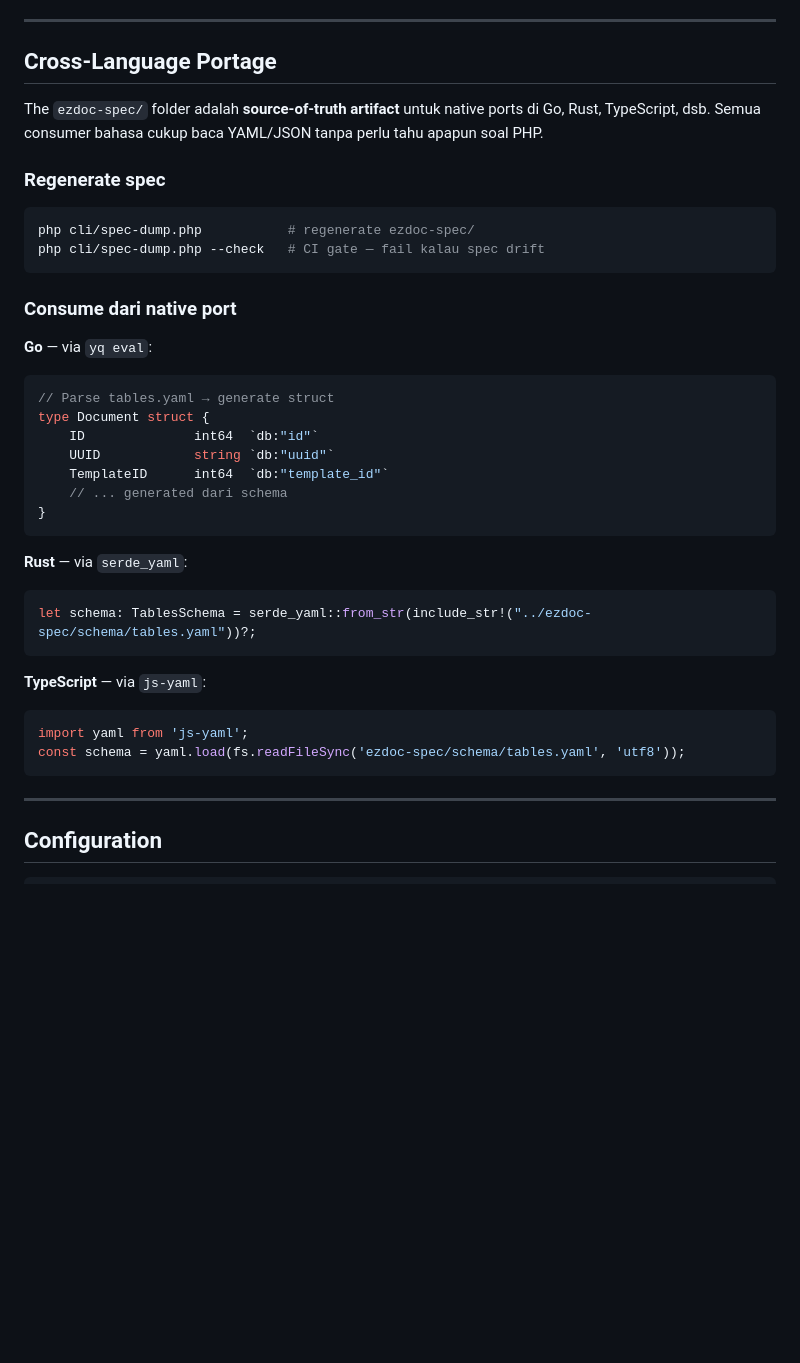
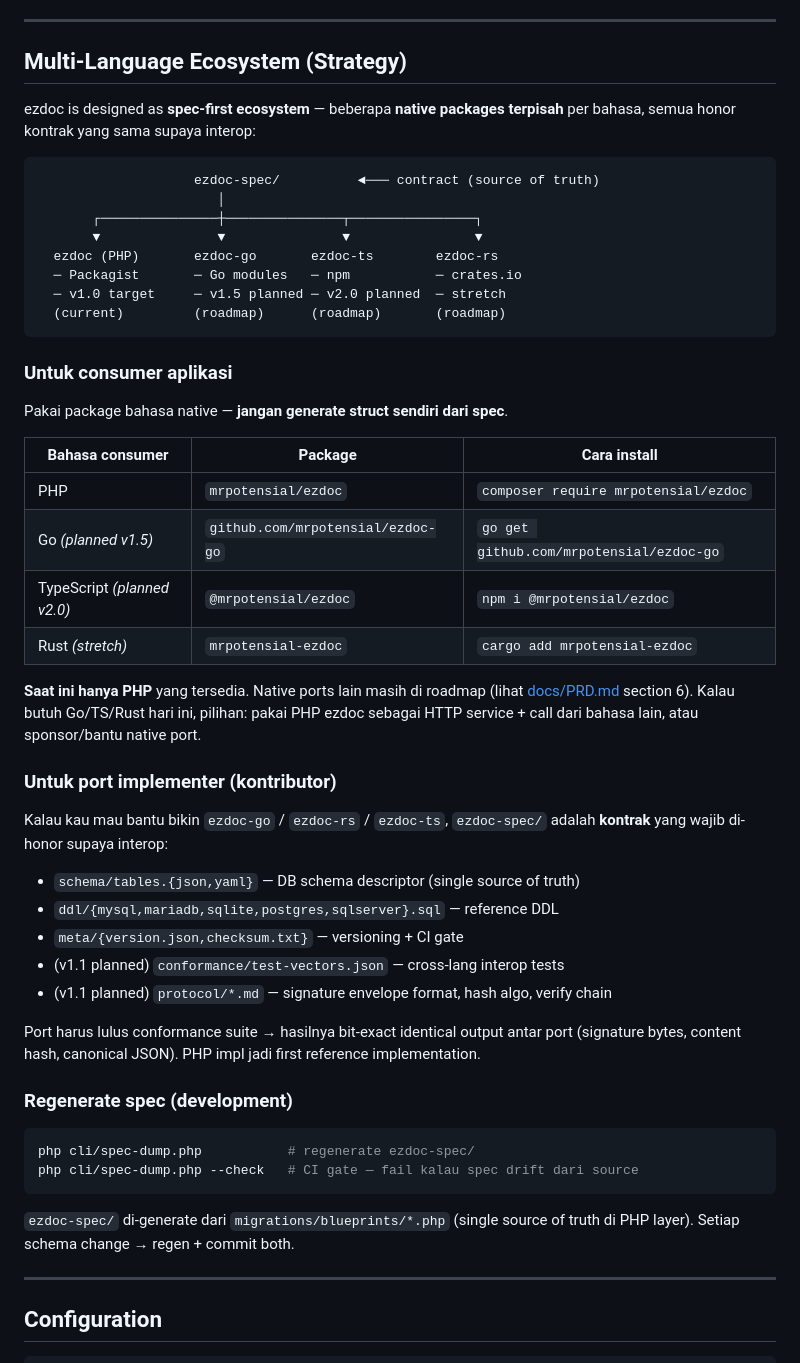
Before and after one commit to mrpotensial/ezdoc, a Markdown page: README.md, the part around the change. Rendered like a GitHub page; blank space fills up the shorter version.

Commit message:
docs(readme): fix Cross-Language section — spec adalah kontrak port implementer
Framing sebelumnya bikin bingung: menyarankan consumer aplikasi baca
YAML/JSON langsung dari ezdoc-spec/ untuk generate struct sendiri.
Ini salah kaprah — pattern industry-standard adalah native package
per bahasa (Doctrine punya doctrine/dbal, ORM punya cycle-orm/php,
Prisma punya @prisma/client per bahasa).

Update section jadi 2 audience terpisah:

1. Untuk consumer aplikasi:
   Pakai native package (composer/go get/npm/cargo).
   Saat ini hanya PHP tersedia (ezdoc via Packagist v1.0).
   Go/TS/Rust masih roadmap (v1.5+/v2.0+).
   Kalau butuh sekarang: run PHP ezdoc sebagai HTTP service atau
   sponsor native port.

2. Untuk port implementer (kontributor):
   ezdoc-spec/ adalah kontrak yang wajib di-honor supaya interop.
   Port harus lulus conformance suite (v1.1 planned) untuk validate
   bit-exact identical output antar bahasa.

Tambah diagram ecosystem showing spec sebagai single source of truth
+ 4 native packages (PHP current, Go/TS/Rust roadmap).

````diff
--- a/README.md
+++ b/README.md
@@ -348,42 +348,62 @@ Key columns across tables:
 
 ---
 
-## Cross-Language Portage
+## Multi-Language Ecosystem (Strategy)
 
-The `ezdoc-spec/` folder adalah **source-of-truth artifact** untuk native ports
-di Go, Rust, TypeScript, dsb. Semua consumer bahasa cukup baca YAML/JSON tanpa
-perlu tahu apapun soal PHP.
+ezdoc is designed as **spec-first ecosystem** — beberapa **native packages
+terpisah** per bahasa, semua honor kontrak yang sama supaya interop:
 
-### Regenerate spec
+```
+                    ezdoc-spec/          ◄─── contract (source of truth)
+                       │
+       ┌───────────────┼───────────────┬────────────────┐
+       ▼               ▼               ▼                ▼
+  ezdoc (PHP)       ezdoc-go       ezdoc-ts        ezdoc-rs
+  ─ Packagist       ─ Go modules   ─ npm           ─ crates.io
+  ─ v1.0 target     ─ v1.5 planned ─ v2.0 planned  ─ stretch
+  (current)         (roadmap)      (roadmap)       (roadmap)
+```
+
+### Untuk consumer aplikasi
+
+Pakai package bahasa native — **jangan generate struct sendiri dari spec**.
+
+| Bahasa consumer | Package | Cara install |
+|---|---|---|
+| PHP | `mrpotensial/ezdoc` | `composer require mrpotensial/ezdoc` |
+| Go *(planned v1.5)* | `github.com/mrpotensial/ezdoc-go` | `go get github.com/mrpotensial/ezdoc-go` |
+| TypeScript *(planned v2.0)* | `@mrpotensial/ezdoc` | `npm i @mrpotensial/ezdoc` |
+| Rust *(stretch)* | `mrpotensial-ezdoc` | `cargo add mrpotensial-ezdoc` |
+
+**Saat ini hanya PHP** yang tersedia. Native ports lain masih di roadmap
+(lihat [docs/PRD.md](docs/PRD.md) section 6). Kalau butuh Go/TS/Rust hari ini,
+pilihan: pakai PHP ezdoc sebagai HTTP service + call dari bahasa lain, atau
+sponsor/bantu native port.
+
+### Untuk port implementer (kontributor)
+
+Kalau kau mau bantu bikin `ezdoc-go` / `ezdoc-rs` / `ezdoc-ts`, `ezdoc-spec/`
+adalah **kontrak** yang wajib di-honor supaya interop:
+
+- `schema/tables.{json,yaml}` — DB schema descriptor (single source of truth)
+- `ddl/{mysql,mariadb,sqlite,postgres,sqlserver}.sql` — reference DDL
+- `meta/{version.json,checksum.txt}` — versioning + CI gate
+- (v1.1 planned) `conformance/test-vectors.json` — cross-lang interop tests
+- (v1.1 planned) `protocol/*.md` — signature envelope format, hash algo, verify chain
+
+Port harus lulus conformance suite → hasilnya bit-exact identical output antar
+port (signature bytes, content hash, canonical JSON). PHP impl jadi first
+reference implementation.
+
+### Regenerate spec (development)
 
 ```bash
 php cli/spec-dump.php           # regenerate ezdoc-spec/
-php cli/spec-dump.php --check   # CI gate — fail kalau spec drift
+php cli/spec-dump.php --check   # CI gate — fail kalau spec drift dari source
 ```
 
-### Consume dari native port
-
-**Go** — via `yq eval`:
-```go
-// Parse tables.yaml → generate struct
-type Document struct {
-    ID              int64  `db:"id"`
-    UUID            string `db:"uuid"`
-    TemplateID      int64  `db:"template_id"`
-    // ... generated dari schema
-}
-```
-
-**Rust** — via `serde_yaml`:
-```rust
-let schema: TablesSchema = serde_yaml::from_str(include_str!("../ezdoc-spec/schema/tables.yaml"))?;
-```
-
-**TypeScript** — via `js-yaml`:
-```ts
-import yaml from 'js-yaml';
-const schema = yaml.load(fs.readFileSync('ezdoc-spec/schema/tables.yaml', 'utf8'));
-```
+`ezdoc-spec/` di-generate dari `migrations/blueprints/*.php` (single source of
+truth di PHP layer). Setiap schema change → regen + commit both.
 
 ---
 
````
